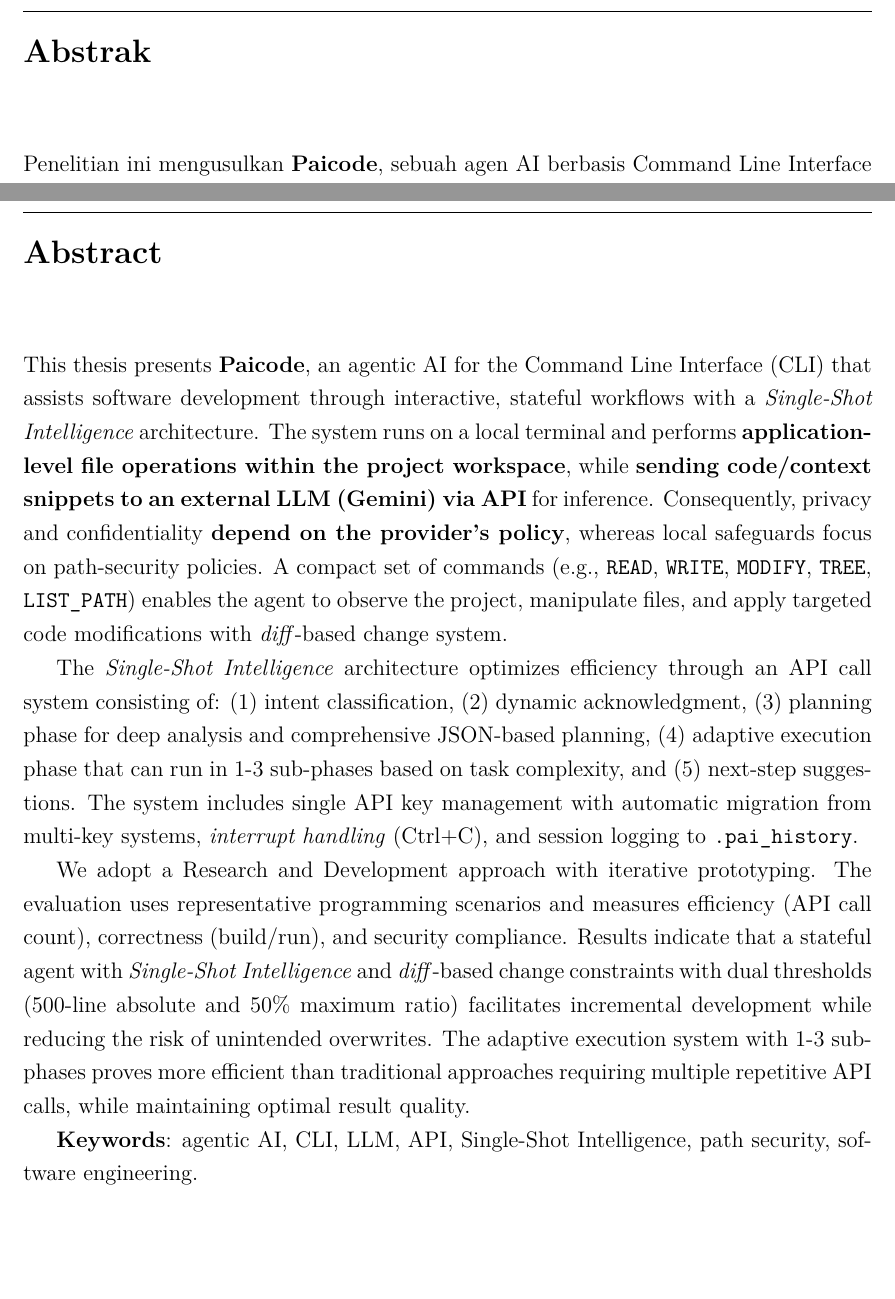
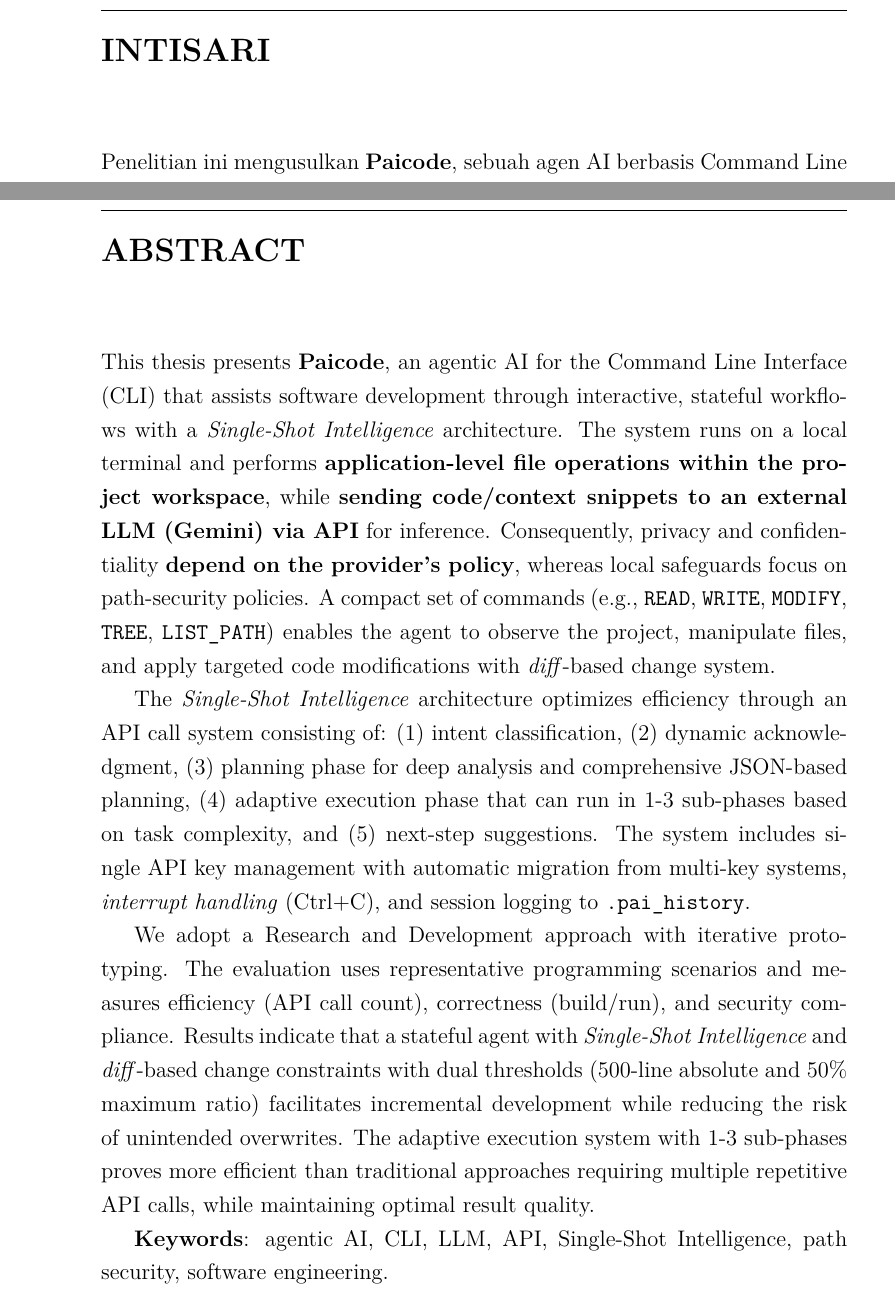
Before and after one commit to gtkrshnaaa/skripsipaicode, a LaTeX thesis (skripsi_latex/main.tex): two parts of pages 11 and 12 of 119 before the commit and two parts of pages 12 and 14 of 136 after it, joined at a grey line, cut at the place of the change, the shorter picture padded with empty space. Compiled offline with pdfLaTeX.

Commit message:
Update main.tex: adjust margins and rename abstract titles

```diff
--- a/skripsi_latex/main.tex
+++ b/skripsi_latex/main.tex
@@ -37,7 +37,7 @@
 \pgfplotsset{compat=1.18}
 
 % --- Page setup ---
-\geometry{a4paper, margin=1in}
+\geometry{a4paper, top=4cm, left=4cm, bottom=3cm, right=3cm}
 \onehalfspacing
 
 % --- Hyperref setup ---
@@ -119,8 +119,8 @@
 \include{front_ucapan_terima_kasih}
 
 % --- Abstract placeholders ---
-\chapter*{Abstrak}
-\addcontentsline{toc}{chapter}{Abstrak}
+\chapter*{INTISARI}
+\addcontentsline{toc}{chapter}{INTISARI}
 Penelitian ini mengusulkan \textbf{Paicode}, sebuah agen AI berbasis Command Line Interface (CLI) untuk membantu proses pengembangan perangkat lunak secara interaktif dengan arsitektur \textit{Single-Shot Intelligence}. Sistem berjalan pada lingkungan terminal lokal dan melakukan \textbf{operasi berkas tingkat-aplikasi di ruang kerja proyek (project workspace)}; namun \textbf{mengirimkan cuplikan kode/konteks ke layanan LLM (Gemini) melalui API} untuk keperluan inferensi. Oleh karena itu, aspek privasi dan kerahasiaan kode \textbf{bergantung pada kebijakan penyedia API}, sedangkan pengamanan lokal difokuskan pada kebijakan \textit{path security}. Himpunan perintah yang disediakan (mis. \texttt{READ}, \texttt{WRITE}, \texttt{MODIFY}, \texttt{TREE}, \texttt{LIST\_PATH}) memungkinkan agen mengobservasi proyek, memanipulasi berkas, dan memodifikasi kode secara terarah dengan sistem perubahan berbasis \textit{diff}.
 
 Arsitektur \textit{Single-Shot Intelligence} mengoptimalkan efisiensi dengan sistem panggilan API yang terdiri dari: (1) klasifikasi intensi, (2) acknowledgment dinamis, (3) fase perencanaan untuk analisis mendalam dan perencanaan komprehensif dalam format JSON, (4) fase eksekusi adaptif yang dapat berjalan dalam 1-3 subfase berdasarkan kompleksitas tugas, dan (5) saran langkah berikutnya. Sistem mencakup manajemen API key tunggal dengan migrasi otomatis dari sistem multi-key, \textit{interrupt handling} (Ctrl+C), dan pencatatan sesi ke \texttt{.pai\_history}.
@@ -129,8 +129,8 @@
 
 \textbf{Kata kunci}: agentic AI, CLI, LLM, API, Single-Shot Intelligence, keamanan \textit{path}, pengembangan perangkat lunak.
 
-\chapter*{Abstract}
-\addcontentsline{toc}{chapter}{Abstract}
+\chapter*{ABSTRACT}
+\addcontentsline{toc}{chapter}{ABSTRACT}
 This thesis presents \textbf{Paicode}, an agentic AI for the Command Line Interface (CLI) that assists software development through interactive, stateful workflows with a \textit{Single-Shot Intelligence} architecture. The system runs on a local terminal and performs \textbf{application-level file operations within the project workspace}, while \textbf{sending code/context snippets to an external LLM (Gemini) via API} for inference. Consequently, privacy and confidentiality \textbf{depend on the provider's policy}, whereas local safeguards focus on path-security policies. A compact set of commands (e.g., \texttt{READ}, \texttt{WRITE}, \texttt{MODIFY}, \texttt{TREE}, \texttt{LIST\_PATH}) enables the agent to observe the project, manipulate files, and apply targeted code modifications with \textit{diff}-based change system.
 
 The \textit{Single-Shot Intelligence} architecture optimizes efficiency through an API call system consisting of: (1) intent classification, (2) dynamic acknowledgment, (3) planning phase for deep analysis and comprehensive JSON-based planning, (4) adaptive execution phase that can run in 1-3 sub-phases based on task complexity, and (5) next-step suggestions. The system includes single API key management with automatic migration from multi-key systems, \textit{interrupt handling} (Ctrl+C), and session logging to \texttt{.pai\_history}.
```
